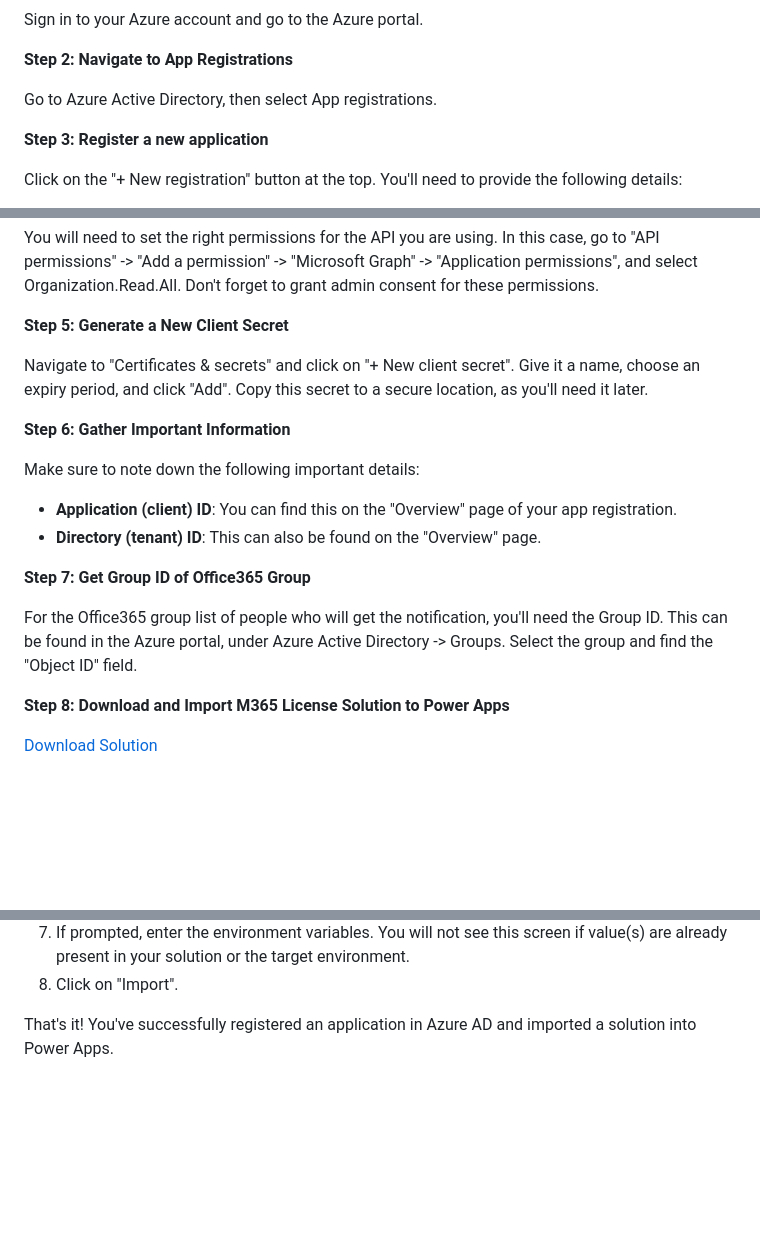
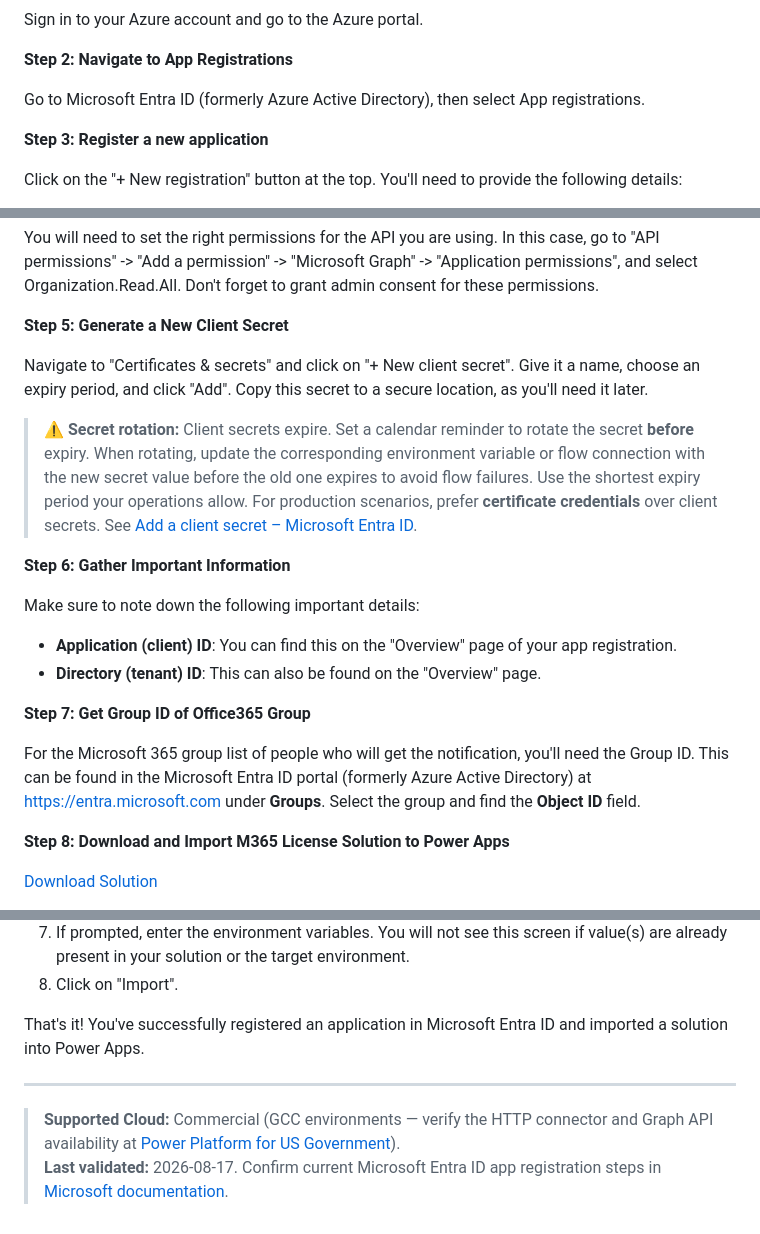
Before and after one commit to MSPFE2019/m365licensenotification, a Markdown page: README.md, 3 parts joined by grey strips. Drawn GitHub-style; blank space fills up the shorter version.

Commit message:
Refresh documentation for current platform guidance
Co-authored-by: Copilot <223556219+Copilot@users.noreply.github.com>

```diff
--- a/README.md
+++ b/README.md
@@ -17,7 +17,7 @@ Sign in to your Azure account and go to the Azure portal.
 
 **Step 2: Navigate to App Registrations**
 
-Go to Azure Active Directory, then select App registrations.
+Go to Microsoft Entra ID (formerly Azure Active Directory), then select App registrations.
 
 **Step 3: Register a new application**
 
@@ -35,6 +35,8 @@ You will need to set the right permissions for the API you are using. In this ca
 
 Navigate to "Certificates & secrets" and click on "+ New client secret". Give it a name, choose an expiry period, and click "Add". Copy this secret to a secure location, as you'll need it later.
 
+> ⚠️ **Secret rotation:** Client secrets expire. Set a calendar reminder to rotate the secret **before** expiry. When rotating, update the corresponding environment variable or flow connection with the new secret value before the old one expires to avoid flow failures. Use the shortest expiry period your operations allow. For production scenarios, prefer **certificate credentials** over client secrets. See [Add a client secret – Microsoft Entra ID](https://learn.microsoft.com/en-us/entra/identity-platform/quickstart-register-app#add-a-client-secret).
+
 **Step 6: Gather Important Information**
 
 Make sure to note down the following important details:
@@ -44,7 +46,7 @@ Make sure to note down the following important details:
 
 **Step 7: Get Group ID of Office365 Group**
 
-For the Office365 group list of people who will get the notification, you'll need the Group ID. This can be found in the Azure portal, under Azure Active Directory -> Groups. Select the group and find the "Object ID" field.
+For the Microsoft 365 group list of people who will get the notification, you'll need the Group ID. This can be found in the Microsoft Entra ID portal (formerly Azure Active Directory) at [https://entra.microsoft.com](https://entra.microsoft.com) under **Groups**. Select the group and find the **Object ID** field.
 
 **Step 8: Download and Import M365 License Solution to Power Apps**
 
@@ -63,4 +65,9 @@ Follow these steps to import the M365 License Solution:
 7. If prompted, enter the environment variables. You will not see this screen if value(s) are already present in your solution or the target environment.
 8. Click on "Import".
 
-That's it! You've successfully registered an application in Azure AD and imported a solution into Power Apps.
+That's it! You've successfully registered an application in Microsoft Entra ID and imported a solution into Power Apps.
+
+---
+
+> **Supported Cloud:** Commercial (GCC environments — verify the HTTP connector and Graph API availability at [Power Platform for US Government](https://learn.microsoft.com/en-us/power-platform/admin/powerapps-us-government)).
+> **Last validated:** 2026-08-17. Confirm current Microsoft Entra ID app registration steps in [Microsoft documentation](https://learn.microsoft.com/en-us/entra/identity-platform/quickstart-register-app).
```
